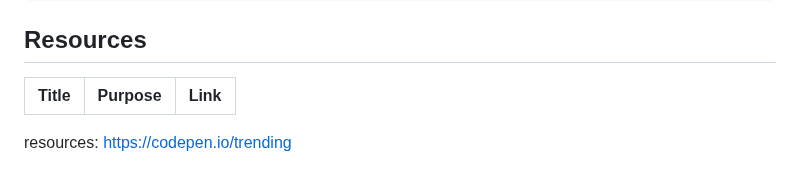
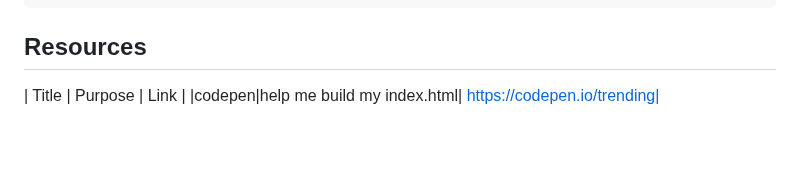
Before and after one commit to randogs/WD-HFS3, a Markdown page: readme.md, the part around one of its changes. Drawn GitHub-style; blank space fills up the shorter version.

Commit message:
docs readme.md

```diff
--- a/readme.md
+++ b/readme.md
@@ -117,5 +117,4 @@ WD-ProjectName
 
 <!-- TODO: Add References -->
 | Title | Purpose | Link |
-|-|-|-|
-resources: https://codepen.io/trending
+|codepen|help me build my index.html| https://codepen.io/trending|
```
Also changed, not shown: other parts of readme.md (+1 -1 lines).
